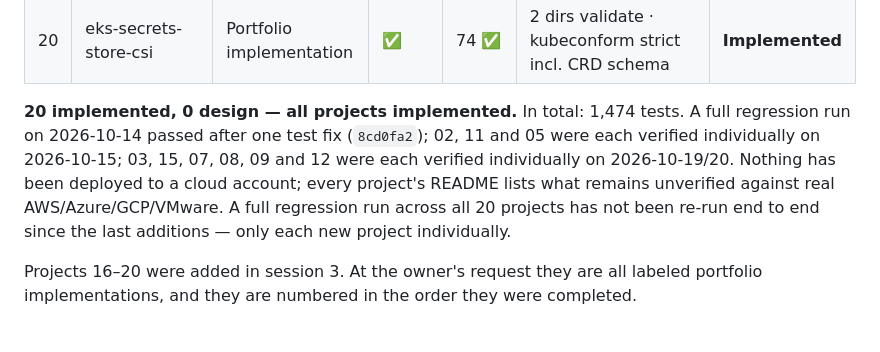
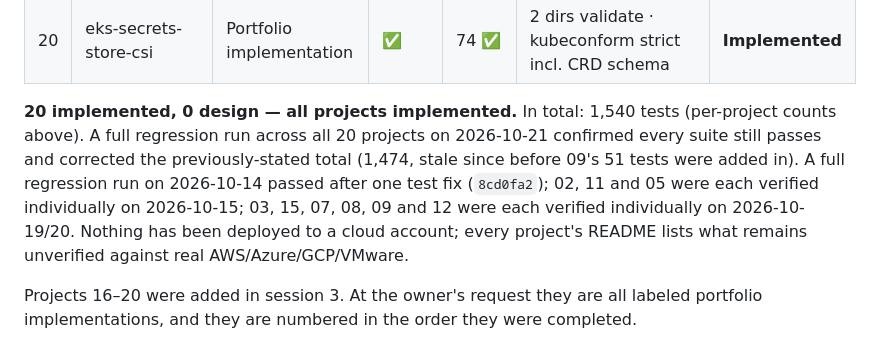
Before and after one commit to Salahuddin076/salahuddin-devops-Portfolio, a Markdown page: docs/implementation-status.md, the part around the change. Rendered like a GitHub page.

```diff
--- a/docs/implementation-status.md
+++ b/docs/implementation-status.md
@@ -25,7 +25,7 @@ A project is ✅ only when its code, docs and tests pass locally **and** I have
 | 19 | ecs-fargate-blue-green | Portfolio implementation | ✅ | 105 ✅ | 6 dirs validate · arm64 image built and run | **Implemented** |
 | 20 | eks-secrets-store-csi | Portfolio implementation | ✅ | 74 ✅ | 2 dirs validate · kubeconform strict incl. CRD schema | **Implemented** |
 
-**20 implemented, 0 design — all projects implemented.** In total: 1,474 tests. A full regression run on 2026-10-14 passed after one test fix (`8cd0fa2`); 02, 11 and 05 were each verified individually on 2026-10-15; 03, 15, 07, 08, 09 and 12 were each verified individually on 2026-10-19/20. Nothing has been deployed to a cloud account; every project's README lists what remains unverified against real AWS/Azure/GCP/VMware. A full regression run across all 20 projects has not been re-run end to end since the last additions — only each new project individually.
+**20 implemented, 0 design — all projects implemented.** In total: 1,540 tests (per-project counts above). A full regression run across all 20 projects on 2026-10-21 confirmed every suite still passes and corrected the previously-stated total (1,474, stale since before 09's 51 tests were added in). A full regression run on 2026-10-14 passed after one test fix (`8cd0fa2`); 02, 11 and 05 were each verified individually on 2026-10-15; 03, 15, 07, 08, 09 and 12 were each verified individually on 2026-10-19/20. Nothing has been deployed to a cloud account; every project's README lists what remains unverified against real AWS/Azure/GCP/VMware.
 
 Projects 16–20 were added in session 3. At the owner's request they are all labeled portfolio implementations, and they are numbered in the order they were completed.
 
```
Also changed, not shown: docs/session-handoff.md (+12 -0 lines).
